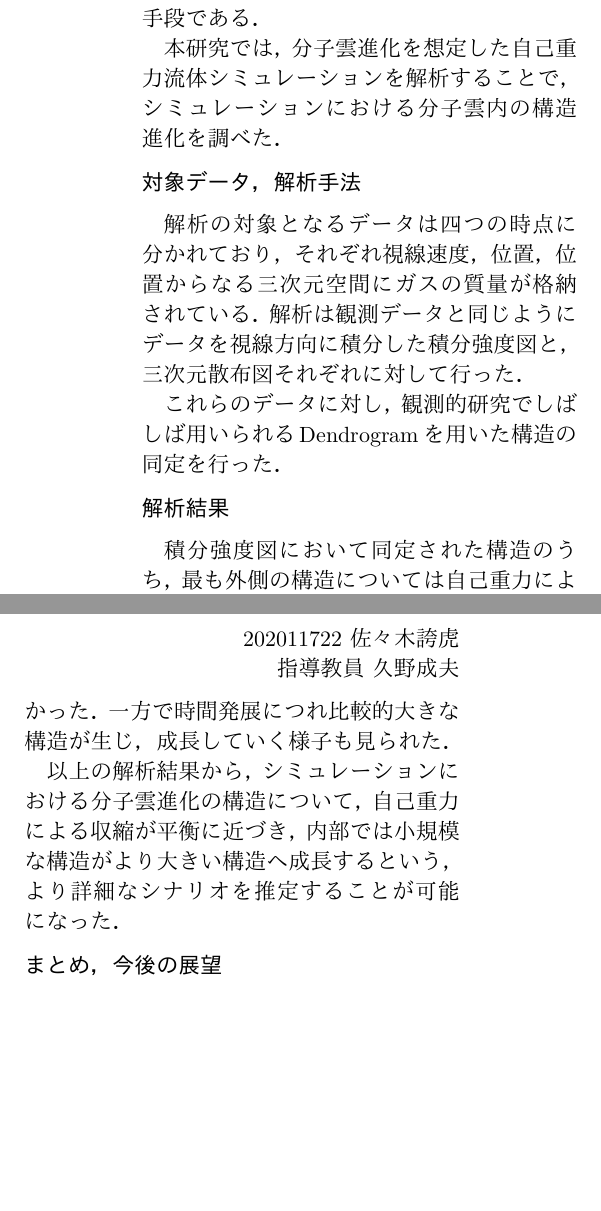
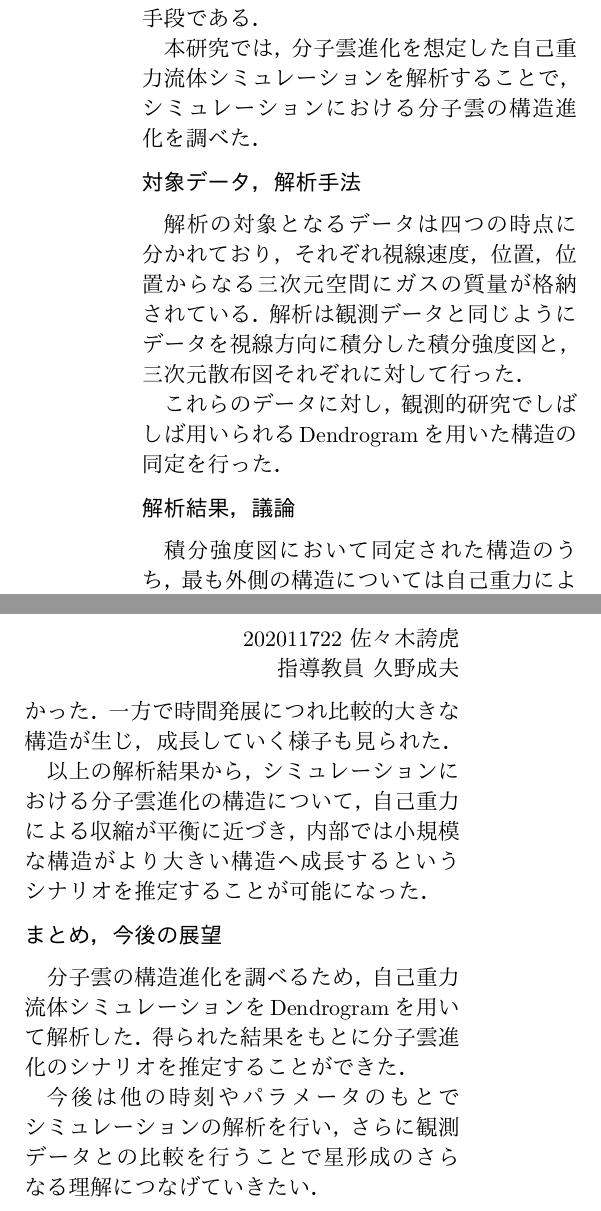
Before and after one commit to kotora260/StarGen, a Typst document (paper/sotusron_abst.typ): two parts of the columns of the page, joined at a grey line, cut so that both start at the same text, the shorter picture padded with empty space. The pictures show the PDF file paper/sotusron_abst.pdf that the author committed with the source.

Commit message:
まとめ追加

```diff
--- a/paper/sotusron_abst.typ
+++ b/paper/sotusron_abst.typ
@@ -37,7 +37,7 @@
 
 星形成は分子ガスの塊である分子雲で起こることがわかっているが，分子雲がどのような構造をとりながら星形成に至るかという詳細な進化過程はまだ明らかになっていない．星形成に至る分子雲の進化過程を理解するためには，観測に加え，シミュレーションを用いた研究が重要である．シミュレーションは観測と比較して，時間発展に伴う構造の変化を追跡することが容易である．故に分子雲進化のシミュレーションを解析することは，星形成を詳細に理解する上で有効な手段である．
 
-本研究では，分子雲進化を想定した自己重力流体シミュレーションを解析することで，シミュレーションにおける分子雲内の構造進化を調べた．
+本研究では，分子雲進化を想定した自己重力流体シミュレーションを解析することで，シミュレーションにおける分子雲の構造進化を調べた．
 
 = 対象データ，解析手法
 
@@ -45,10 +45,14 @@
 
 これらのデータに対し，観測的研究でしばしば用いられるDendrogramを用いた構造の同定を行った．
 
-= 解析結果
+= 解析結果，議論
 
 積分強度図において同定された構造のうち，最も外側の構造については自己重力により収縮していく様子が確認できた．またこの構造のビリアルパラメータの推移から，分子雲全体としてビリアル平衡に近づいていることがわかった．また内部構造については，そのサイズと質量が増加と減少を繰り返していることがわかった．三次元散布図の解析結果からは，同定された各構造のサイズと質量が増加と減少を繰り返していることがわかった．一方で時間発展につれ比較的大きな構造が生じ，成長していく様子も見られた．
 
-以上の解析結果から，シミュレーションにおける分子雲進化の構造について，自己重力による収縮が平衡に近づき，内部では小規模な構造がより大きい構造へ成長するという，より詳細なシナリオを推定することが可能になった．
+以上の解析結果から，シミュレーションにおける分子雲進化の構造について，自己重力による収縮が平衡に近づき，内部では小規模な構造がより大きい構造へ成長するというシナリオを推定することが可能になった．
 
 = まとめ，今後の展望
+
+分子雲の構造進化を調べるため，自己重力流体シミュレーションをDendrogramを用いて解析した．得られた結果をもとに分子雲進化のシナリオを推定することができた．
+
+今後は他の時刻やパラメータのもとでシミュレーションの解析を行い，さらに観測データとの比較を行うことで星形成のさらなる理解につなげていきたい．
```
Also changed, not shown: paper/sotusron_abst.pdf.
